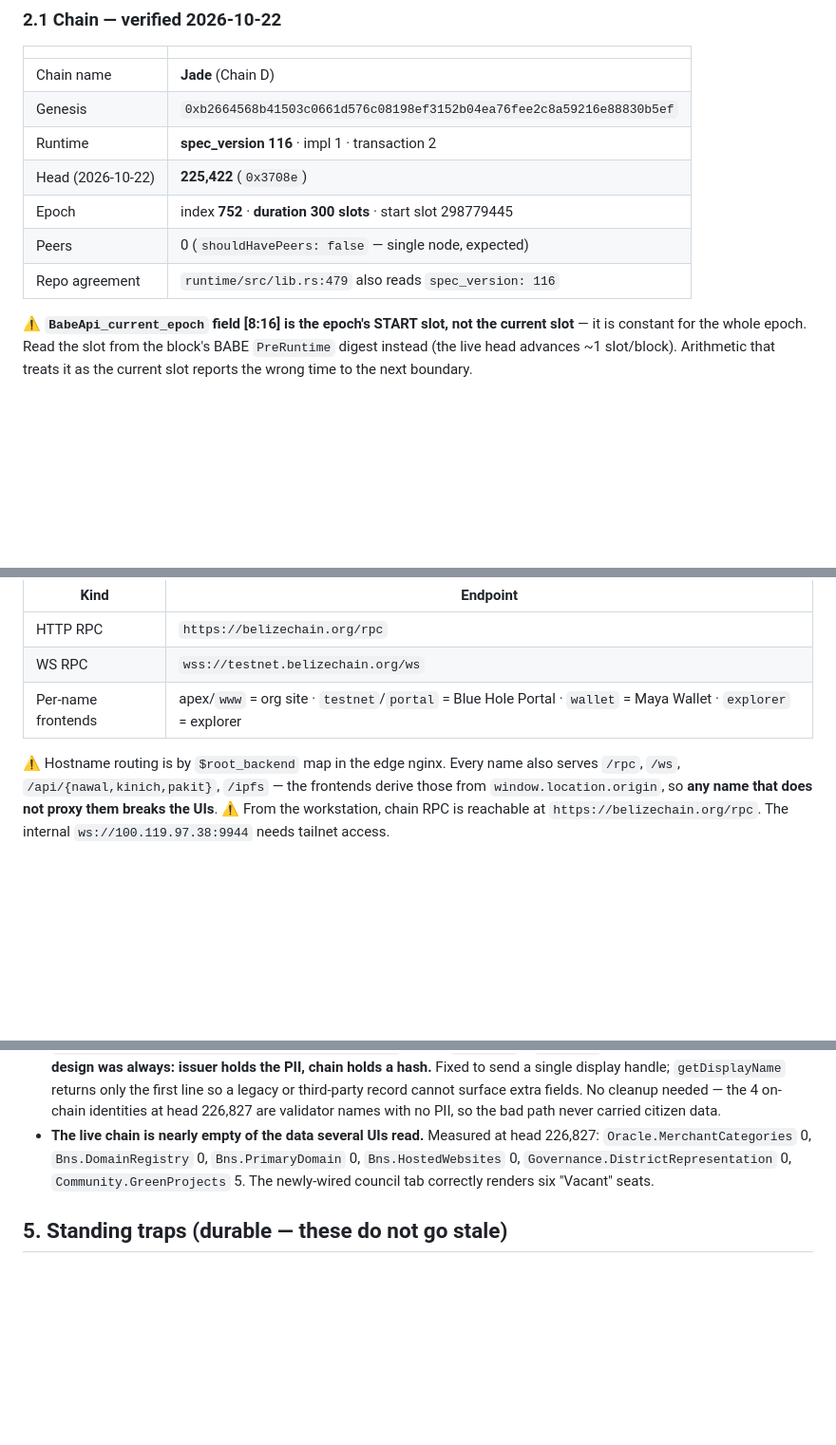
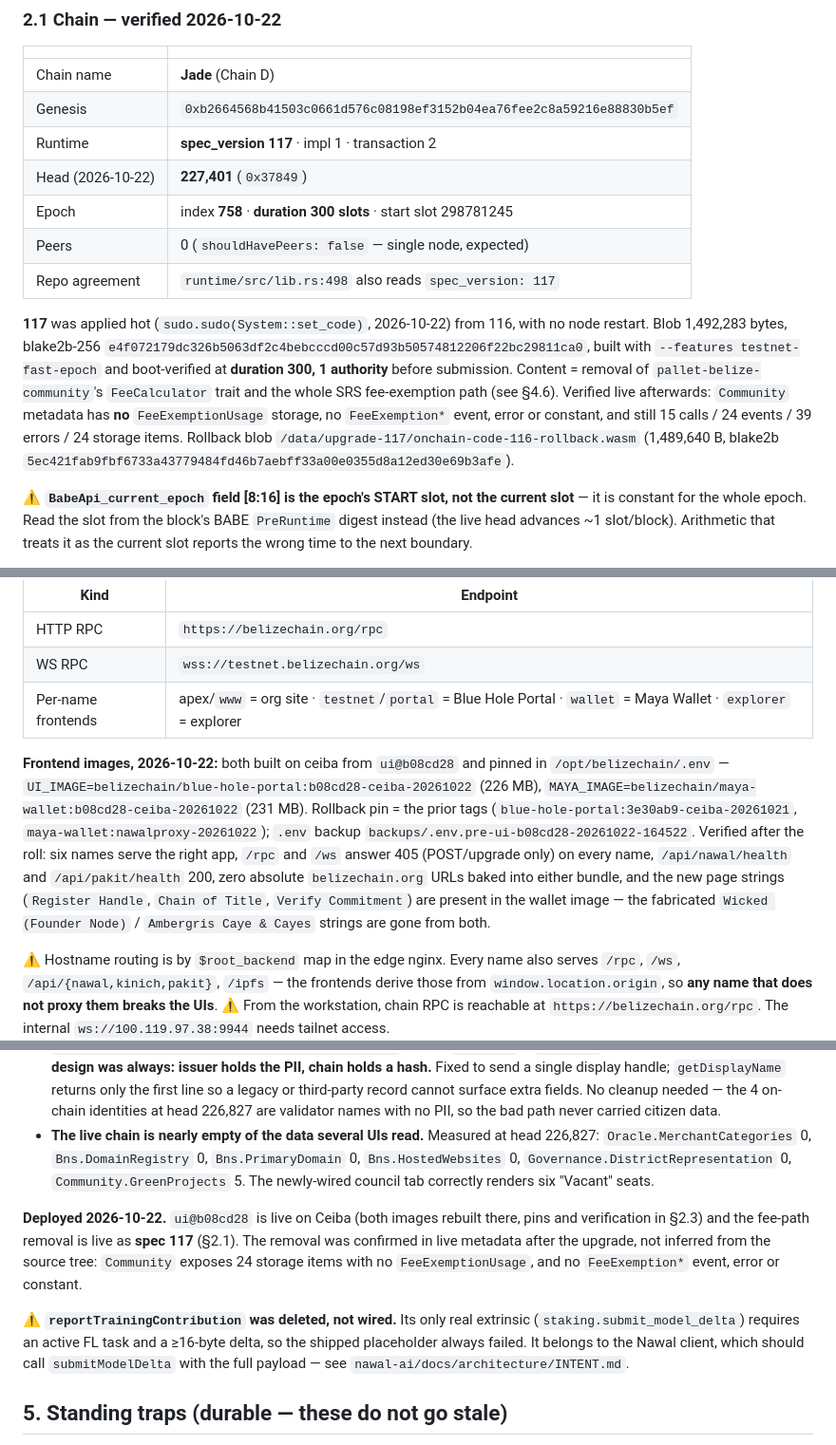
Before and after one commit to BelizeChain/belizechain, a Markdown page: docs/ECOSYSTEM_STATE.md, 3 parts joined by grey strips. Shown at 95% size. GitHub-like rendering; blank space fills up the shorter version.

Commit message:
docs(state): spec 117 live, ui@b08cd28 deployed, fee path confirmed gone from metadata
Records the 2026-10-22 rollout:
- spec 117 applied hot from 116 (blob hash, rollback path, boot verification).
- The removal is confirmed in LIVE metadata, not inferred from source: Community
  has 24 storage items with no FeeExemptionUsage, and no FeeExemption* event,
  error or constant.
- Both frontend images rebuilt on Ceiba from ui@b08cd28 with their pins,
  rollback tags and post-roll verification (including the bundle greps proving
  the fabricated council/district strings are gone).
- reportTrainingContribution was deleted rather than wired; the real caller is
  the Nawal client via submitModelDelta.

```diff
--- a/docs/ECOSYSTEM_STATE.md
+++ b/docs/ECOSYSTEM_STATE.md
@@ -41,11 +41,22 @@ value inline, so the next agent can see what moved.
 |---|---|
 | Chain name | **Jade** (Chain D) |
 | Genesis | `0xb2664568b41503c0661d576c08198ef3152b04ea76fee2c8a59216e88830b5ef` |
-| Runtime | **spec_version 116** · impl 1 · transaction 2 |
-| Head (2026-10-22) | **225,422** (`0x3708e`) |
-| Epoch | index **752** · **duration 300 slots** · start slot 298779445 |
+| Runtime | **spec_version 117** · impl 1 · transaction 2 |
+| Head (2026-10-22) | **227,401** (`0x37849`) |
+| Epoch | index **758** · **duration 300 slots** · start slot 298781245 |
 | Peers | 0 (`shouldHavePeers: false` — single node, expected) |
-| Repo agreement | `runtime/src/lib.rs:479` also reads `spec_version: 116` |
+| Repo agreement | `runtime/src/lib.rs:498` also reads `spec_version: 117` |
+
+**117** was applied hot (`sudo.sudo(System::set_code)`, 2026-10-22) from 116, with no
+node restart. Blob 1,492,283 bytes, blake2b-256
+`e4f072179dc326b5063df2c4bebcccd00c57d93b50574812206f22bc29811ca0`, built with
+`--features testnet-fast-epoch` and boot-verified at **duration 300, 1 authority** before
+submission. Content = removal of `pallet-belize-community`'s `FeeCalculator` trait and the
+whole SRS fee-exemption path (see §4.6). Verified live afterwards: `Community` metadata
+has **no** `FeeExemptionUsage` storage, no `FeeExemption*` event, error or constant, and
+still 15 calls / 24 events / 39 errors / 24 storage items. Rollback blob
+`/data/upgrade-117/onchain-code-116-rollback.wasm` (1,489,640 B, blake2b
+`5ec421fab9fbf6733a43779484fd46b7aebff33a00e0355d8a12ed30e69b3afe`).
 
 ⚠️ **`BabeApi_current_epoch` field [8:16] is the epoch's START slot, not the
 current slot** — it is constant for the whole epoch. Read the slot from the
@@ -96,6 +107,18 @@ All five names resolve to `129.213.95.153` (Oracle edge, TLS terminates there):
 | HTTP RPC | `https://belizechain.org/rpc` |
 | WS RPC | `wss://testnet.belizechain.org/ws` |
 | Per-name frontends | apex/`www` = org site · `testnet`/`portal` = Blue Hole Portal · `wallet` = Maya Wallet · `explorer` = explorer |
+
+**Frontend images, 2026-10-22:** both built on ceiba from `ui@b08cd28` and pinned in
+`/opt/belizechain/.env` — `UI_IMAGE=belizechain/blue-hole-portal:b08cd28-ceiba-20261022`
+(226 MB), `MAYA_IMAGE=belizechain/maya-wallet:b08cd28-ceiba-20261022` (231 MB). Rollback
+pin = the prior tags (`blue-hole-portal:3e30ab9-ceiba-20261021`,
+`maya-wallet:nawalproxy-20261022`); `.env` backup
+`backups/.env.pre-ui-b08cd28-20261022-164522`. Verified after the roll: six names serve the
+right app, `/rpc` and `/ws` answer 405 (POST/upgrade only) on every name, `/api/nawal/health`
+and `/api/pakit/health` 200, zero absolute `belizechain.org` URLs baked into either bundle,
+and the new page strings (`Register Handle`, `Chain of Title`, `Verify Commitment`) are
+present in the wallet image — the fabricated `Wicked (Founder Node)` / `Ambergris Caye &
+Cayes` strings are gone from both.
 
 ⚠️ Hostname routing is by `$root_backend` map in the edge nginx. Every name also serves
 `/rpc`, `/ws`, `/api/{nawal,kinich,pakit}`, `/ipfs` — the frontends derive those from
@@ -698,6 +721,17 @@ here:
   `Bns.HostedWebsites` 0, `Governance.DistrictRepresentation` 0, `Community.GreenProjects` 5.
   The newly-wired council tab correctly renders six "Vacant" seats.
 
+**Deployed 2026-10-22.** `ui@b08cd28` is live on Ceiba (both images rebuilt there, pins and
+verification in §2.3) and the fee-path removal is live as **spec 117** (§2.1). The removal
+was confirmed in live metadata after the upgrade, not inferred from the source tree:
+`Community` exposes 24 storage items with no `FeeExemptionUsage`, and no `FeeExemption*`
+event, error or constant.
+
+⚠️ **`reportTrainingContribution` was deleted, not wired.** Its only real extrinsic
+(`staking.submit_model_delta`) requires an active FL task and a ≥16-byte delta, so the
+shipped placeholder always failed. It belongs to the Nawal client, which should call
+`submitModelDelta` with the full payload — see `nawal-ai/docs/architecture/INTENT.md`.
+
 ## 5. Standing traps (durable — these do not go stale)
 
 - **A checker that walks its own checkout reports its own repo's links against the caller.**
```
Also changed, not shown: other parts of docs/ECOSYSTEM_STATE.md (+1 -1 lines).
